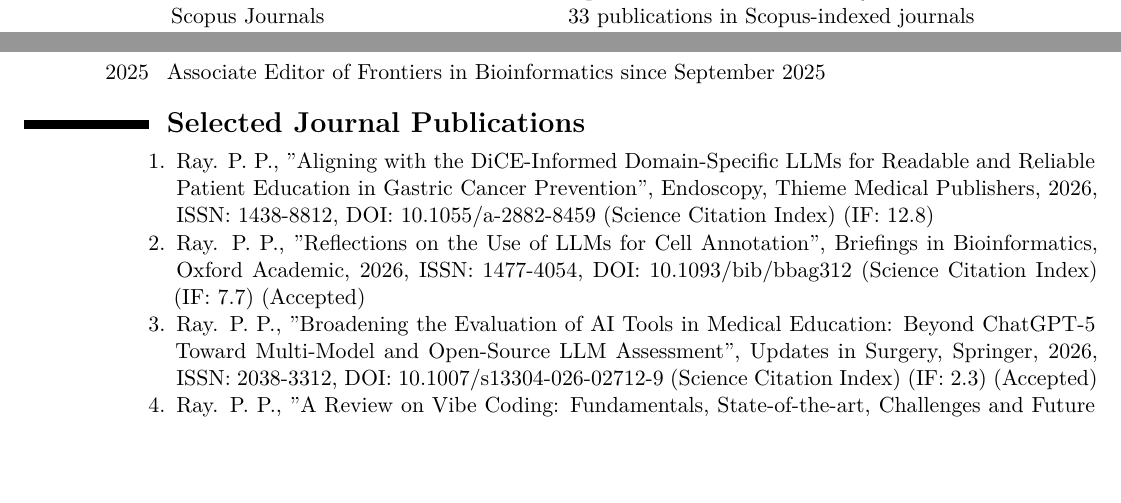
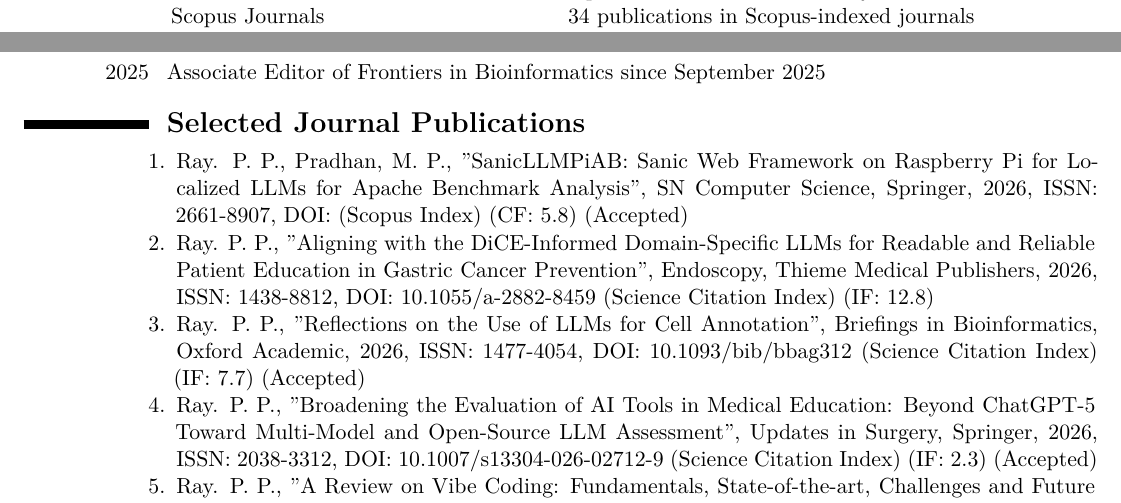
Before and after one commit to ParthaPRay/ParthaPRay.github.io, a LaTeX CV (assets/ParthaPratimRay_CV_Latex.tex): two parts of pages 2 and 3 of 29, joined at a grey line, cut so that both start at the same text, the shorter picture padded with empty space. Compiled offline with XeLaTeX.

Commit message:
Add files via upload

```diff
--- a/assets/ParthaPratimRay_CV_Latex.tex
+++ b/assets/ParthaPratimRay_CV_Latex.tex
@@ -88,7 +88,7 @@
 	\hline
 	SCI Journals& 131 publications in SCI-indexed journals \\
 	SSCI Journals& 2 publication in SSCI-indexed journal \\
-	Scopus Journals& 33 publications in Scopus-indexed journals \\
+	Scopus Journals& 34 publications in Scopus-indexed journals \\
 	Peer-Reviewed Journals & 7 publications in various Journals \\
 	IEEE International Conferences & 24 International conference proceedings published \\
 	Springer International Conferences  & 5 International conference proceedings published \\
@@ -169,6 +169,8 @@
 \begin{adjustwidth}{6em}{0pt}
 	\begin{enumerate}
 
+
+		\item Ray. P. P., Pradhan, M. P., "SanicLLMPiAB: Sanic Web Framework on Raspberry Pi for Localized LLMs for Apache Benchmark Analysis", SN Computer Science, Springer, 2026, ISSN: 2661-8907, DOI:   (Scopus Index) (CF: 5.8) (Accepted)
 
 		\item Ray. P. P., "Aligning with the DiCE-Informed Domain-Specific LLMs for Readable and Reliable Patient Education in Gastric Cancer Prevention", Endoscopy, Thieme Medical Publishers, 2026, ISSN: 1438-8812, DOI: 10.1055/a-2882-8459  (Science Citation Index) (IF: 12.8)
 
```
Also changed, not shown: assets/ParthaPratimRay_CV_Latex.pdf.
